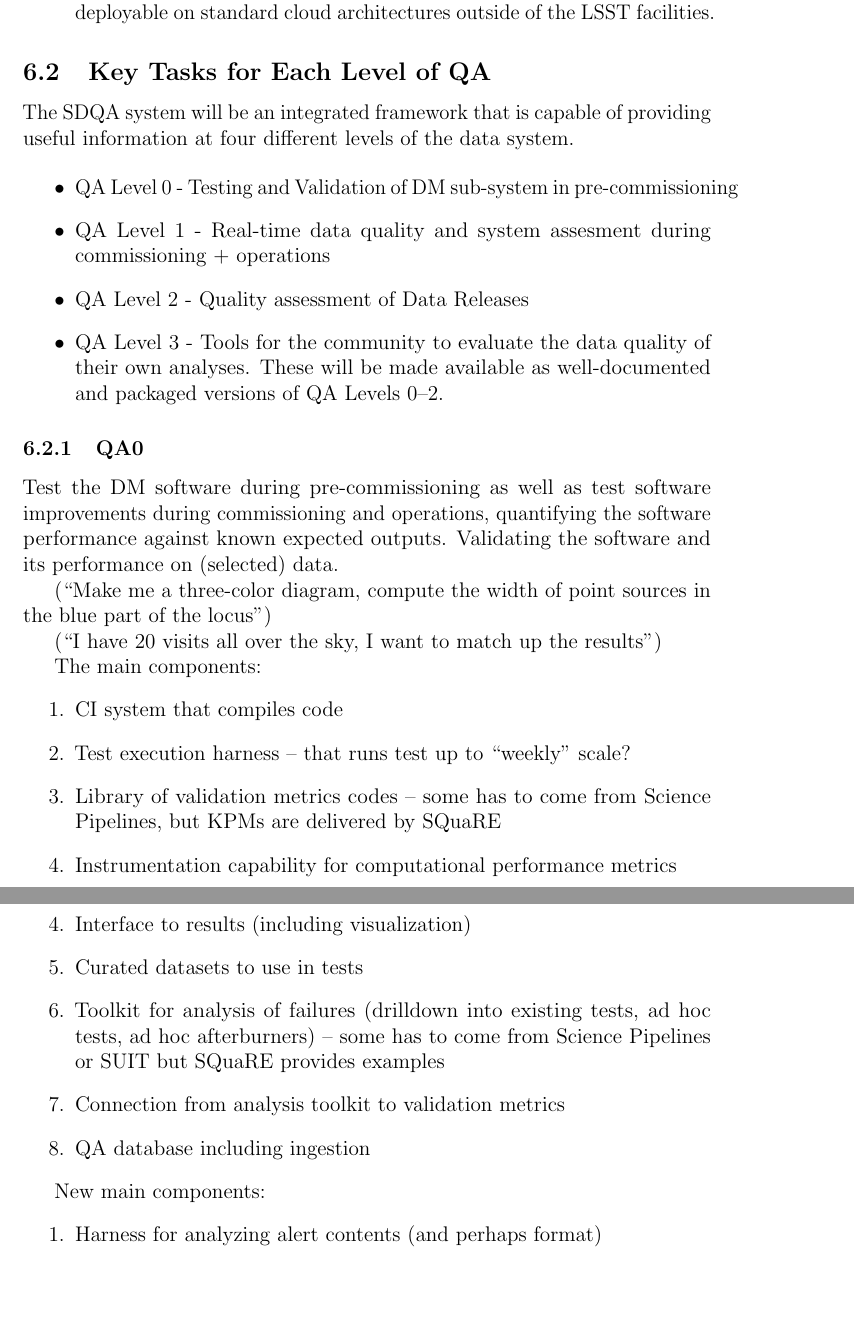
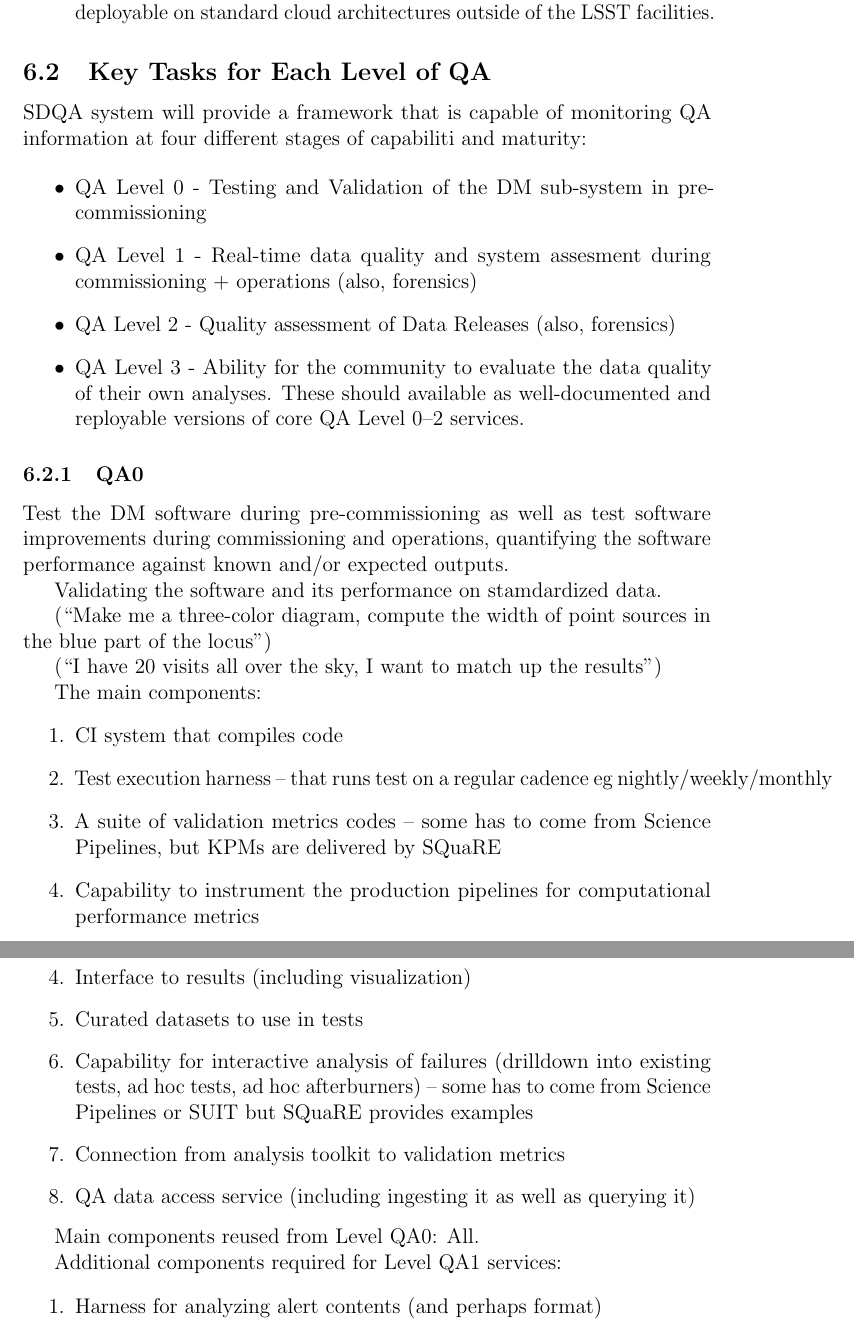
Before and after one commit to lsst/LDM-151, a LaTeX paper (DM_Applications_Design.tex, which reads sections/survey_data_quality_analysis.tex): two parts of pages 44 and 46 of 72, joined at a grey line, cut so that both start at the same text, the shorter picture padded with empty space. Compiled offline with pdfLaTeX.

Commit message:
Further tidy up of historical phrasing

```diff
--- a/sections/survey_data_quality_analysis.tex
+++ b/sections/survey_data_quality_analysis.tex
@@ -32,20 +32,21 @@ SQDA is a set of loosely coupled services intended to service LSST's quality ass
 
 \subsection{Key Tasks for Each Level of QA}
 
-The SDQA system will be an integrated framework that is capable of providing useful information at four different levels of the data system.
+SDQA system will provide a framework that is capable of monitoring QA
+information at four different stages of capabiliti and maturity:
 
 \begin{itemize}
-\item QA Level 0 - Testing and Validation of DM sub-system in pre-commissioning
-\item QA Level 1 - Real-time data quality and system assesment during commissioning + operations
-\item QA Level 2 - Quality assessment of Data Releases
-\item QA Level 3 - Tools for the community to evaluate the data quality of their own analyses.
-  These will be made available as well-documented and packaged versions of QA Levels 0--2.
+\item QA Level 0 - Testing and Validation of the DM sub-system in pre-commissioning
+\item QA Level 1 - Real-time data quality and system assesment during commissioning + operations (also, forensics)
+\item QA Level 2 - Quality assessment of Data Releases (also, forensics)
+\item QA Level 3 - Ability for the community to evaluate the data quality of their own analyses. These should available as well-documented and reployable versions of core QA Level 0--2 services.
 \end{itemize}
 
 \subsubsection{QA0}
 
-Test the DM software during pre-commissioning as well as test software improvements during commissioning and operations, quantifying the software performance against known expected outputs.
-Validating the software and its performance on (selected) data.
+Test the DM software during pre-commissioning as well as test software improvements during commissioning and operations, quantifying the software performance against known and/or expected outputs.
+
+Validating the software and its performance on stamdardized data.
 
 (“Make me a three-color diagram, compute the width of point sources in the blue part of the locus”)
 
@@ -54,9 +55,9 @@ Validating the software and its performance on (selected) data.
 The main components:
 \begin{enumerate}
 \item CI system that compiles code
-\item Test execution harness – that runs test up to “weekly” scale?
-\item Library of validation metrics codes – some has to come from Science Pipelines, but KPMs are delivered by SQuaRE
-\item Instrumentation capability for computational performance metrics
+\item Test execution harness – that runs test on a regular cadence eg nightly/weekly/monthly
+\item A suite of validation metrics codes – some has to come from Science Pipelines, but KPMs are delivered by SQuaRE
+\item Capability to instrument the production pipelines for computational performance metrics
 \item Library of “instrumentations”
 \item Interface to data products and QA metrics (including visualization)
     \begin{enumerate}
@@ -92,12 +93,15 @@ Main components from above:
 \item Library of “instrumentations”
 \item Interface to results (including visualization)
 \item Curated datasets to use in tests
-\item Toolkit for analysis of failures (drilldown into existing tests, ad hoc tests, ad hoc afterburners) – some has to come from Science Pipelines or SUIT but SQuaRE provides examples
+\item Capability for interactive analysis of failures (drilldown into existing tests, ad hoc tests, ad hoc afterburners) – some has to come from Science Pipelines or SUIT but SQuaRE provides examples
 \item Connection from analysis toolkit to validation metrics
-\item QA database including ingestion
+\item QA data access service (including ingesting it as well as querying it)
 \end{enumerate}
 
-New main components:
+Main components reused from Level QA0: All.
+
+Additional components required for Level QA1 services:
+
 \begin{enumerate}
 \item Harness for analyzing alert contents (and perhaps format)
 \item Faster metrics codes to meet overall 60 second performance requirement for alert publication (but not necessarily for all QA processing, which must meet only throughput requirements)
```
Also changed, not shown: sections/survey_data_quality_analysis.tex (9 more changed lines).
